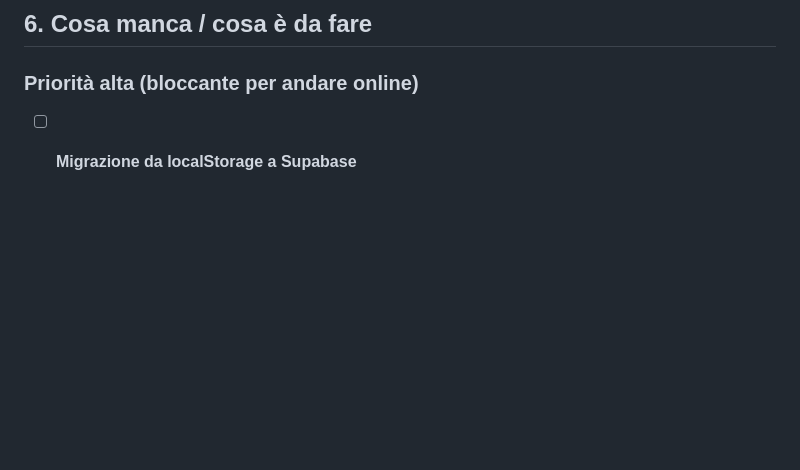
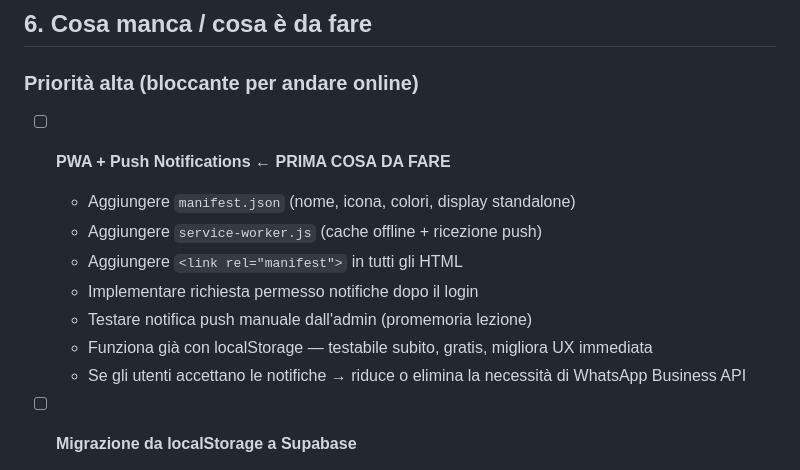
Before and after one commit to ReNumaa/Palestra, a Markdown page: PROGETTO.md, the part around the change. Rendered like a GitHub page; blank space fills up the shorter version.

Commit message:
PROGETTO.md: add PWA + push notifications as first priority task
Co-Authored-By: Claude Sonnet 4.6 <noreply@anthropic.com>

```diff
--- a/PROGETTO.md
+++ b/PROGETTO.md
@@ -449,6 +449,15 @@ Libreria Canvas custom, nessuna dipendenza esterna.
 
 ### Priorità alta (bloccante per andare online)
 
+- [ ] **PWA + Push Notifications** ← **PRIMA COSA DA FARE**
+  - Aggiungere `manifest.json` (nome, icona, colori, display standalone)
+  - Aggiungere `service-worker.js` (cache offline + ricezione push)
+  - Aggiungere `<link rel="manifest">` in tutti gli HTML
+  - Implementare richiesta permesso notifiche dopo il login
+  - Testare notifica push manuale dall'admin (promemoria lezione)
+  - Funziona già con localStorage — testabile subito, gratis, migliora UX immediata
+  - Se gli utenti accettano le notifiche → riduce o elimina la necessità di WhatsApp Business API
+
 - [ ] **Migrazione da localStorage a Supabase**
   - ~~Installare Supabase CLI~~ ✅
   - ~~Definire schema tabelle (`bookings`, `schedule_overrides`, `credits`)~~ ✅ (in `supabase/migrations/`)
```
